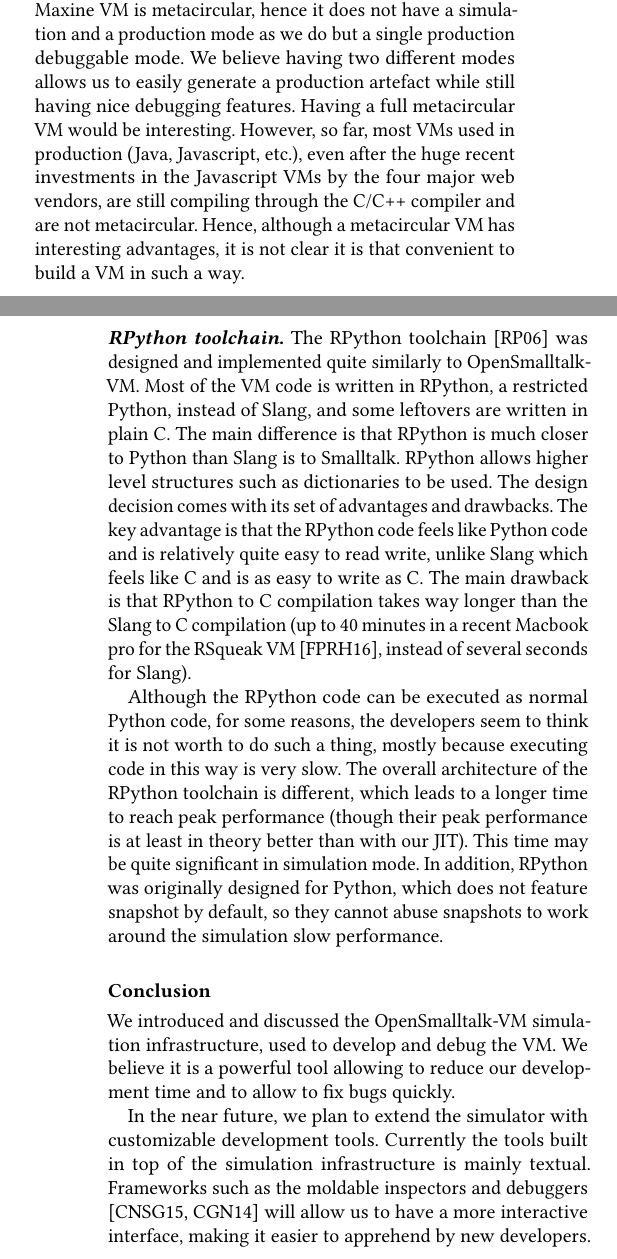
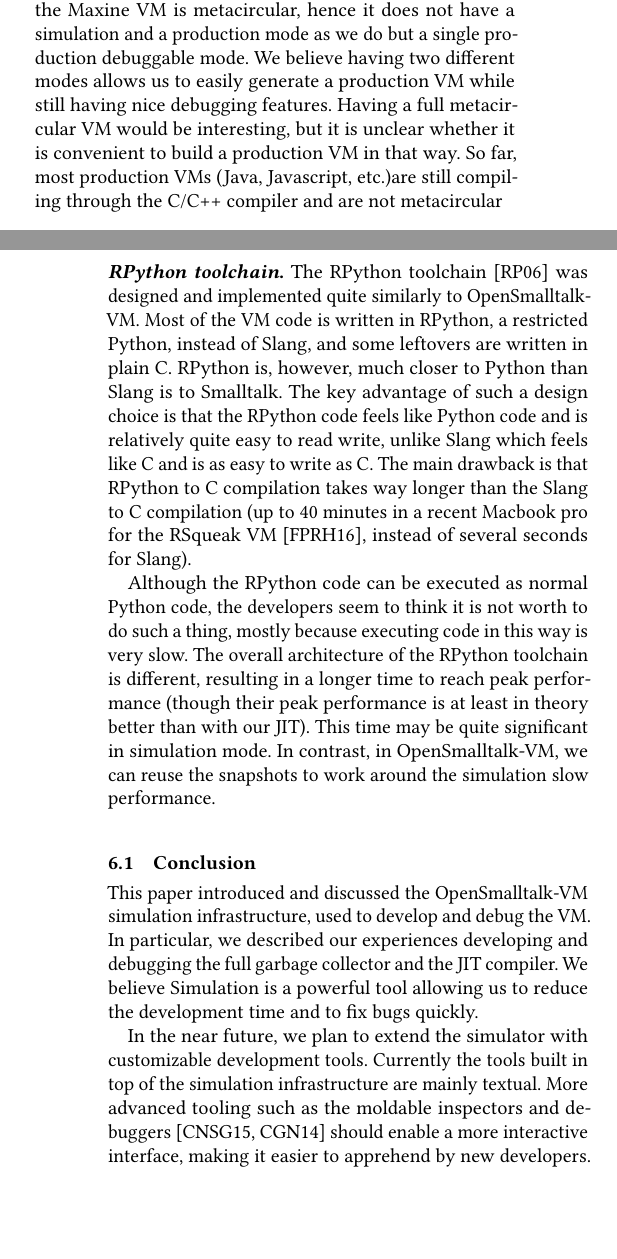
Before and after one commit to clementbera/2018-VMSimulator, a LaTeX paper (paper.tex): two parts of the columns of pages 8 and 9 of 9, joined at a grey line, cut so that both start at the same text, the shorter picture padded with empty space. Compiled offline with pdfLaTeX.

Commit message:
changes on related work and conclusion

```diff
--- a/paper.tex
+++ b/paper.tex
@@ -473,15 +473,24 @@ Many VM developers implemented different tools to help them working more efficie
 
-\paragraph{Maxine Inspectors.} The Maxine inspectors \cite{MaxineInspector} were demonstrated at OOPSLA'18. They allow to inspect the running state of the Maxine VM while it runs for debugging purposes. One of the main difference with out design is that the Maxine VM is metacircular, hence it does not have a simulation and a production mode as we do but a single production debuggable mode. We believe having two different modes allows us to easily generate a production artefact while still having nice debugging features. Having a full metacircular VM would be interesting. However, so far, most VMs used in production (Java, Javascript, etc.), even after the huge recent investments in the Javascript VMs by the four major web vendors, are still compiling through the C/C++ compiler and are not metacircular. Hence, although a metacircular VM has interesting advantages, it is not clear it is that convenient to build a VM in such a way.
+\paragraph{Maxine Inspectors.} The Maxine inspectors \cite{MaxineInspector} were demonstrated at OOPSLA'18. They allow to inspect the running state of the Maxine VM while it runs for debugging purposes. One of the main difference with our design is that the Maxine VM is metacircular, hence it does not have a simulation and a production mode as we do but a single production debuggable mode. We believe having two different modes allows us to easily generate a production VM while still having nice debugging features. Having a full metacircular VM would be interesting, but it is unclear whether it is convenient to build a production VM in that way. So far, most production VMs (Java, Javascript, etc.)are still compiling through the C/C++ compiler and are not metacircular
 
-\paragraph{RPython toolchain.}  The RPython toolchain \cite{RPythonToolchain} was designed and implemented quite similarly to \openSmalltalkVM. Most of the VM code is written in RPython, a restricted Python, instead of Slang, and some leftovers are written in plain C. The main difference is that RPython is much closer to Python than Slang is to Smalltalk. RPython allows higher level structures such as dictionaries to be used. The design decision comes with its set of advantages and drawbacks. The key advantage is that the RPython code feels like Python code and is relatively quite easy to read write, unlike Slang which feels like C and is as easy to write as C. The main drawback is that RPython to C compilation takes way longer than the Slang to C compilation (up to 40 minutes in a recent Macbook pro for the RSqueak VM \cite{RSqueak}, instead of several seconds for Slang).
+%However, so far, most production VMs (Java, Javascript, etc.), even after the huge recent investments in the Javascript VMs by the four major web vendors, are still compiling through the C/C++ compiler and are not metacircular.
+%Hence, although a metacircular VM has interesting advantages, it is not clear it is that convenient to build a VM in such a way.
 
-Although the RPython code can be executed as normal Python code, for some reasons, the developers seem to think it is not worth to do such a thing, mostly because executing code in this way is very slow. The overall architecture of the RPython toolchain is different, which leads to a longer time to reach peak performance (though their peak performance is at least in theory better than with our JIT). This time may be quite significant in simulation mode. In addition, RPython was originally designed for Python, which does not feature snapshot by default, so they cannot abuse snapshots to work around the simulation slow performance.
+\paragraph{RPython toolchain.}  The RPython toolchain \cite{RPythonToolchain} was designed and implemented quite similarly to \openSmalltalkVM. Most of the VM code is written in RPython, a restricted Python, instead of Slang, and some leftovers are written in plain C. RPython is, however, much closer to Python than Slang is to Smalltalk.
+%RPython allows higher-level structures such as dictionaries to be used.
+%The design decision comes with its set of advantages and drawbacks.
+The key advantage of such a design choice is that the RPython code feels like Python code and is relatively quite easy to read write, unlike Slang which feels like C and is as easy to write as C. The main drawback is that RPython to C compilation takes way longer than the Slang to C compilation (up to 40 minutes in a recent Macbook pro for the RSqueak VM \cite{RSqueak}, instead of several seconds for Slang).
 
-\subsection*{Conclusion}
+Although the RPython code can be executed as normal Python code, the developers seem to think it is not worth to do such a thing, mostly because executing code in this way is very slow.
+The overall architecture of the RPython toolchain is different, resulting in a longer time to reach peak performance (though their peak performance is at least in theory better than with our JIT). This time may be quite significant in simulation mode. In contrast, in \openSmalltalkVM, we can reuse the snapshots to work around the simulation slow performance.
 
-We introduced and discussed the \openSmalltalkVM simulation infrastructure, used to develop and debug the VM. We believe it is a powerful tool allowing to reduce our development time and to allow to fix bugs quickly.
+%In addition, RPython was originally designed for Python, which does not feature snapshot by default, so they cannot abuse snapshots to work around the simulation slow performance.
 
-In the near future, we plan to extend the simulator with customizable development tools. Currently the tools built in top of the simulation infrastructure is mainly textual. Frameworks such as the moldable inspectors and debuggers \cite{MoldableInspector, MoldableDebugger} will allow us to have a more interactive interface, making it easier to apprehend by new developers.
+\subsection{Conclusion}
+
+This paper introduced and discussed the \openSmalltalkVM simulation infrastructure, used to develop and debug the VM. In particular, we described our experiences developing and debugging the full garbage collector and the JIT compiler. We believe Simulation is a powerful tool allowing us to reduce the development time and to fix bugs quickly.
+
+In the near future, we plan to extend the simulator with customizable development tools. Currently the tools built in top of the simulation infrastructure are mainly textual. More advanced tooling such as the moldable inspectors and debuggers \cite{MoldableInspector, MoldableDebugger} should enable a more interactive interface, making it easier to apprehend by new developers.
 
 %% Acknowledgments
 %%\begin{acks}                            %% acks environment is optional
```
Also changed, not shown: paper.pdf, paper.tex (4 more changed lines).
